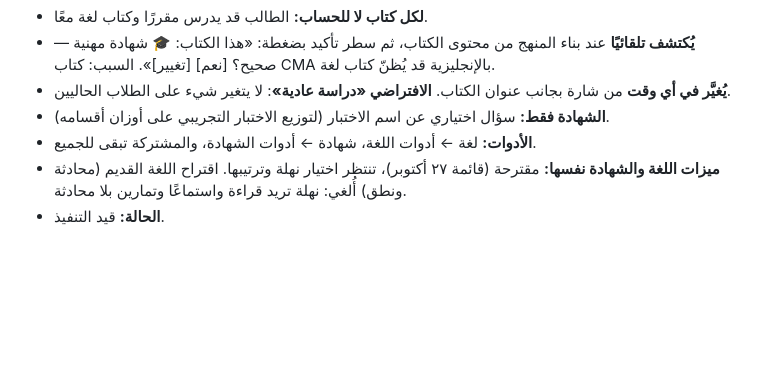
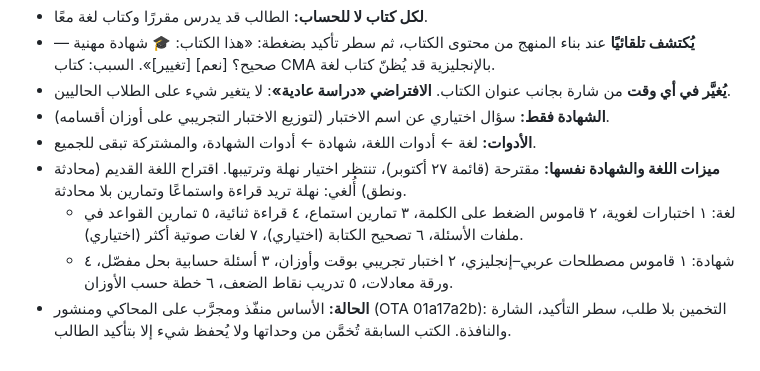
Before and after one commit to nahla90044/voicestudyflow, a Markdown page: DECISIONS.md, the part around the change. Rendered like a GitHub page; blank space fills up the shorter version.

Commit message:
docs: نوع الدراسة منشور (OTA 01a17a2b) وقائمة ميزات اللغة والشهادة المقترحة
Co-Authored-By: Claude Opus 5.5 <noreply@anthropic.com>

```diff
--- a/DECISIONS.md
+++ b/DECISIONS.md
@@ -392,4 +392,6 @@
 - **الشهادة فقط:** سؤال اختياري عن اسم الاختبار (لتوزيع الاختبار التجريبي على أوزان أقسامه).
 - **الأدوات:** لغة ← أدوات اللغة، شهادة ← أدوات الشهادة، والمشتركة تبقى للجميع.
 - **ميزات اللغة والشهادة نفسها:** مقترحة (قائمة ٢٧ أكتوبر)، تنتظر اختيار نهلة وترتيبها. اقتراح اللغة القديم (محادثة ونطق) أُلغي: نهلة تريد قراءة واستماعًا وتمارين بلا محادثة.
-- **الحالة:** قيد التنفيذ.
+  - لغة: ١ اختبارات لغوية، ٢ قاموس الضغط على الكلمة، ٣ تمارين استماع، ٤ قراءة ثنائية، ٥ تمارين القواعد في ملفات الأسئلة، ٦ تصحيح الكتابة (اختياري)، ٧ لغات صوتية أكثر (اختياري).
+  - شهادة: ١ قاموس مصطلحات عربي–إنجليزي، ٢ اختبار تجريبي بوقت وأوزان، ٣ أسئلة حسابية بحل مفصّل، ٤ ورقة معادلات، ٥ تدريب نقاط الضعف، ٦ خطة حسب الأوزان.
+- **الحالة:** الأساس منفّذ ومجرَّب على المحاكي ومنشور (OTA 01a17a2b): التخمين بلا طلب، سطر التأكيد، الشارة والنافذة. الكتب السابقة تُخمَّن من وحداتها ولا يُحفظ شيء إلا بتأكيد الطالب.
```
